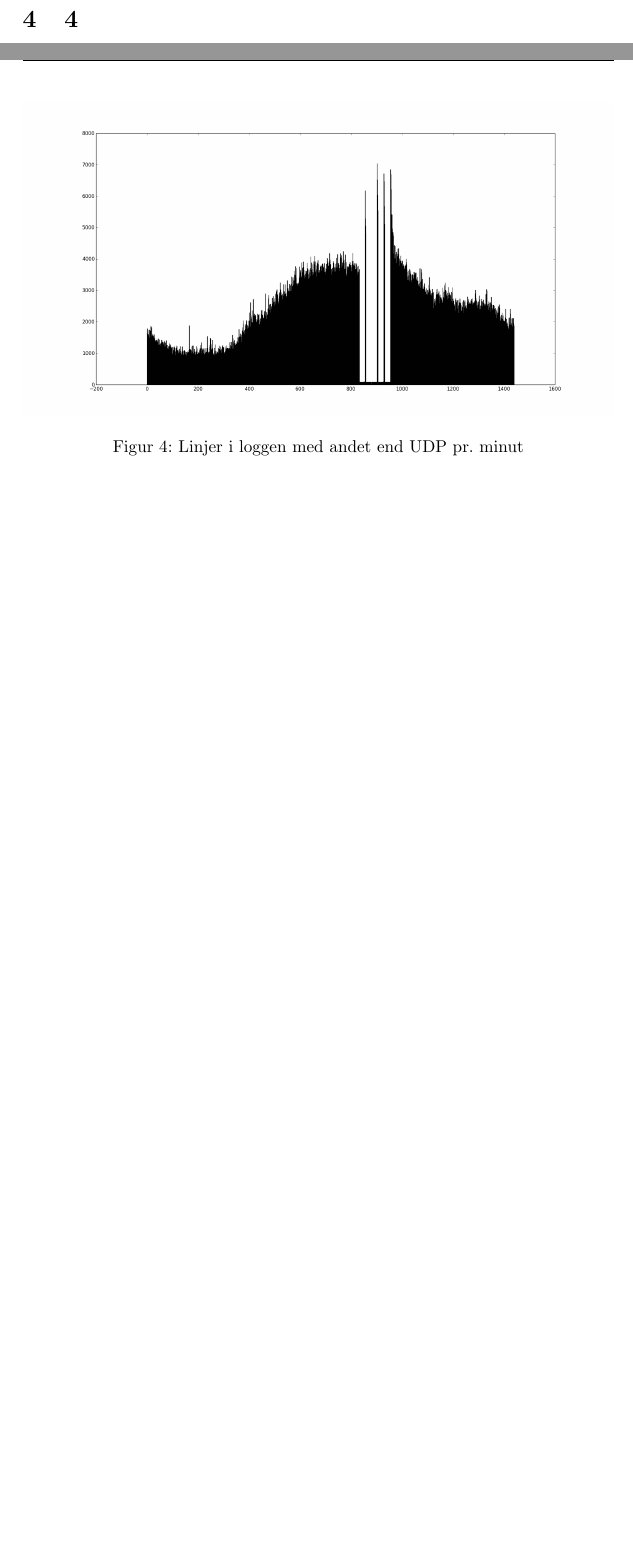
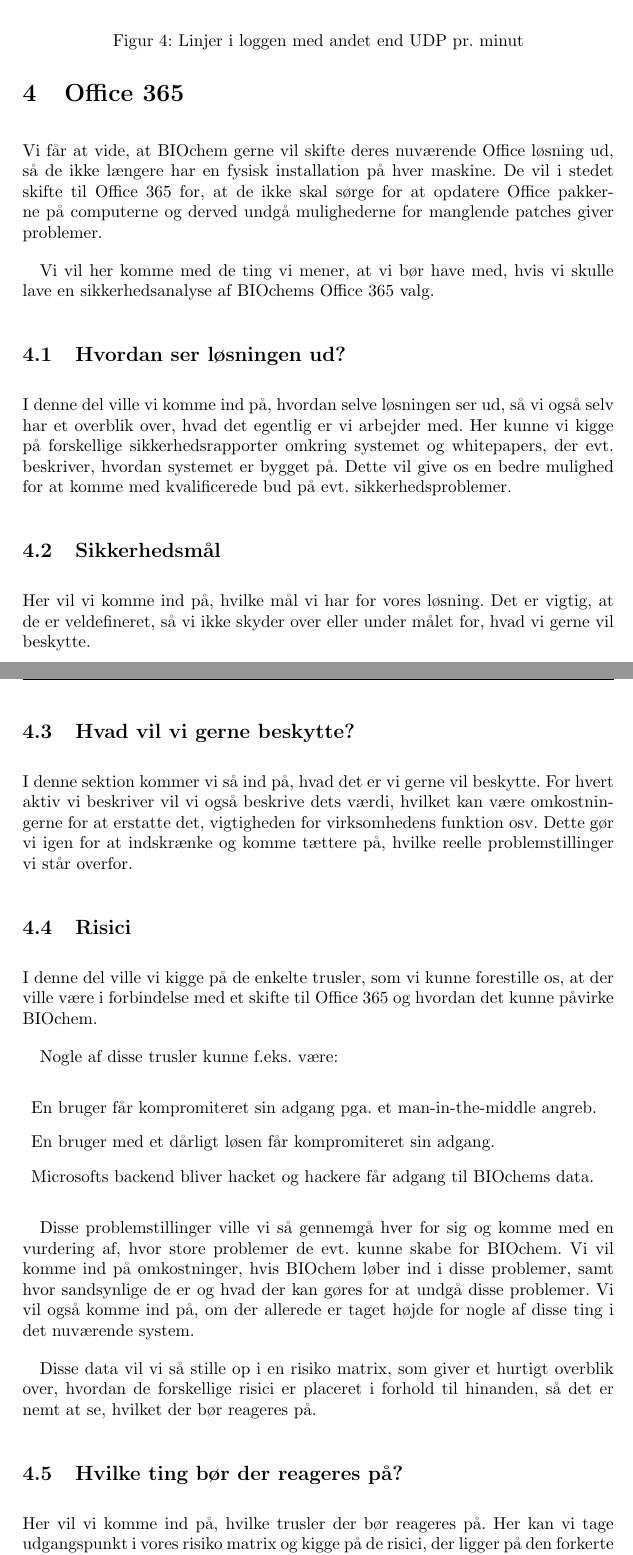
Before and after one commit to Pilen/its, a LaTeX problem sheet (assignment3/aflevering3.tex): two parts of pages 7 and 8 of 8 before the commit and two parts of pages 8 and 9 of 10 after it, joined at a grey line, cut so that both start at the same text, the shorter picture padded with empty space. Compiled offline with pdfLaTeX.

Commit message:
Tekst til afsnit 4

```diff
--- a/assignment3/aflevering3.tex
+++ b/assignment3/aflevering3.tex
@@ -191,2 +192,59 @@
 
-\section{4}
+\section{Office 365}
+Vi får at vide, at BIOchem gerne vil skifte deres nuværende Office løsning ud,
+så de ikke længere har en fysisk installation på hver maskine.
+De vil i stedet skifte til Office 365 for, at de ikke skal sørge for at opdatere
+Office pakkerne på computerne og derved undgå mulighederne for manglende patches
+giver problemer.
+
+Vi vil her komme med de ting vi mener, at vi bør have med, hvis vi skulle lave
+en sikkerhedsanalyse af BIOchems Office 365 valg.
+
+\subsection{Hvordan ser løsningen ud?}
+I denne del ville vi komme ind på, hvordan selve løsningen ser ud, så vi også
+selv har et overblik over, hvad det egentlig er vi arbejder med.
+Her kunne vi kigge på forskellige sikkerhedsrapporter omkring systemet og
+whitepapers, der evt. beskriver, hvordan systemet er bygget på.
+Dette vil give os en bedre mulighed for at komme med kvalificerede bud på
+evt. sikkerhedsproblemer.
+
+\subsection{Sikkerhedsmål}
+Her vil vi komme ind på, hvilke mål vi har for vores løsning. Det er vigtig,
+at de er veldefineret, så vi ikke skyder over eller under målet for, hvad
+vi gerne vil beskytte.
+
+\subsection{Hvad vil vi gerne beskytte?}
+I denne sektion kommer vi så ind på, hvad det er vi gerne vil beskytte.
+For hvert aktiv vi beskriver vil vi også beskrive dets værdi, hvilket
+kan være omkostningerne for at erstatte det, vigtigheden for virksomhedens
+funktion osv.
+Dette gør vi igen for at indskrænke og komme tættere på, hvilke reelle
+problemstillinger vi står overfor.
+
+\subsection{Risici}
+I denne del ville vi kigge på de enkelte trusler, som vi kunne forestille os,
+at der ville være i forbindelse med et skifte til Office 365 og hvordan det
+kunne påvirke BIOchem.
+
+Nogle af disse trusler kunne f.eks. være:
+\begin{description}
+    \item En bruger får kompromiteret sin adgang pga. et man-in-the-middle angreb.
+    \item En bruger med et dårligt løsen får kompromiteret sin adgang.
+    \item Microsofts backend bliver hacket og hackere får adgang til BIOchems data.
+\end{description}
+
+Disse problemstillinger ville vi så gennemgå hver for sig og komme med en
+vurdering af, hvor store problemer de evt. kunne skabe for BIOchem.
+Vi vil komme ind på omkostninger, hvis BIOchem løber ind i disse problemer,
+samt hvor sandsynlige de er og hvad der kan gøres for at undgå disse problemer.
+Vi vil også komme ind på, om der allerede er taget højde for nogle af disse ting
+i det nuværende system.
+
+Disse data vil vi så stille op i en risiko matrix, som giver et hurtigt overblik
+over, hvordan de forskellige risici er placeret i forhold til hinanden, så det
+er nemt at se, hvilket der bør reageres på.
+
+\subsection{Hvilke ting bør der reageres på?}
+Her vil vi komme ind på, hvilke trusler der bør reageres på. Her kan vi tage
+udgangspunkt i vores risiko matrix og kigge på de risici, der ligger på den
+forkerte ende af skalaen.
```
Also changed, not shown: assignment3/aflevering3.tex (6 more changed lines).
